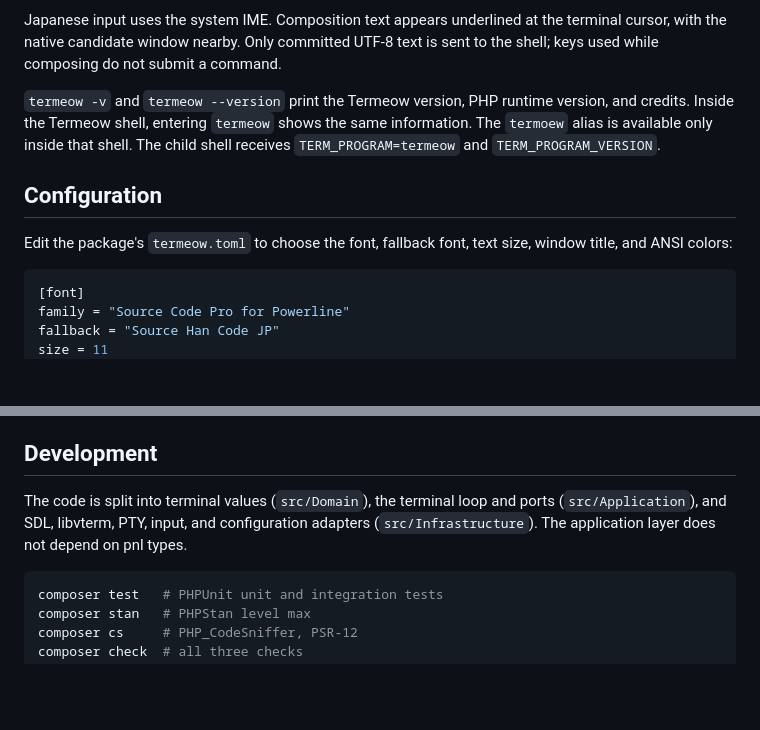
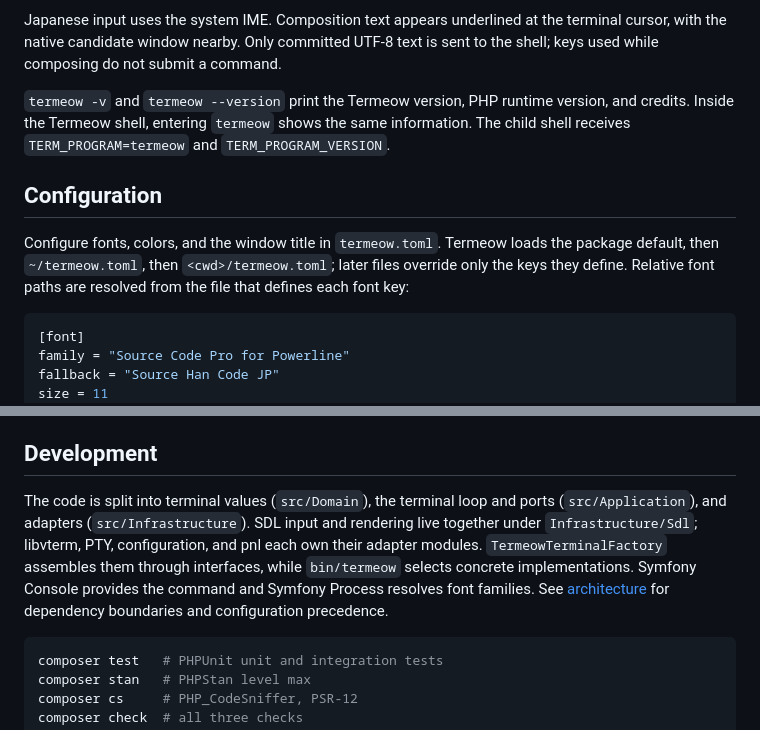
Before and after one commit to m3m0r7/termeow, a Markdown page: README.md, 2 parts joined by grey strips. Rendered like a GitHub page; blank space fills up the shorter version.

````diff
--- a/README.md
+++ b/README.md
@@ -47,11 +47,11 @@ Type `pwd` or `ls` and press Enter. `sl` works when it is installed on `PATH`. C
 
 Japanese input uses the system IME. Composition text appears underlined at the terminal cursor, with the native candidate window nearby. Only committed UTF-8 text is sent to the shell; keys used while composing do not submit a command.
 
-`termeow -v` and `termeow --version` print the Termeow version, PHP runtime version, and credits. Inside the Termeow shell, entering `termeow` shows the same information. The `termoew` alias is available only inside that shell. The child shell receives `TERM_PROGRAM=termeow` and `TERM_PROGRAM_VERSION`.
+`termeow -v` and `termeow --version` print the Termeow version, PHP runtime version, and credits. Inside the Termeow shell, entering `termeow` shows the same information. The child shell receives `TERM_PROGRAM=termeow` and `TERM_PROGRAM_VERSION`.
 
 ## Configuration
 
-Edit the package's `termeow.toml` to choose the font, fallback font, text size, window title, and ANSI colors:
+Configure fonts, colors, and the window title in `termeow.toml`. Termeow loads the package default, then `~/termeow.toml`, then `<cwd>/termeow.toml`; later files override only the keys they define. Relative font paths are resolved from the file that defines each font key:
 
 ```toml
 [font]
@@ -68,7 +68,7 @@ The primary font must have equal-width ASCII glyphs. The fallback font supplies
 
 ## Development
 
-The code is split into terminal values (`src/Domain`), the terminal loop and ports (`src/Application`), and SDL, libvterm, PTY, input, and configuration adapters (`src/Infrastructure`). The application layer does not depend on pnl types.
+The code is split into terminal values (`src/Domain`), the terminal loop and ports (`src/Application`), and adapters (`src/Infrastructure`). SDL input and rendering live together under `Infrastructure/Sdl`; libvterm, PTY, configuration, and pnl each own their adapter modules. `TermeowTerminalFactory` assembles them through interfaces, while `bin/termeow` selects concrete implementations. Symfony Console provides the command and Symfony Process resolves font families. See [architecture](docs/architecture.md) for dependency boundaries and configuration precedence.
 
 ```sh
 composer test   # PHPUnit unit and integration tests
````
Also changed, not shown: other parts of README.md (+12 -12 lines), docs/architecture.md (added, +30 -0 lines), docs/img1.png (added), docs/img2.png (added).
